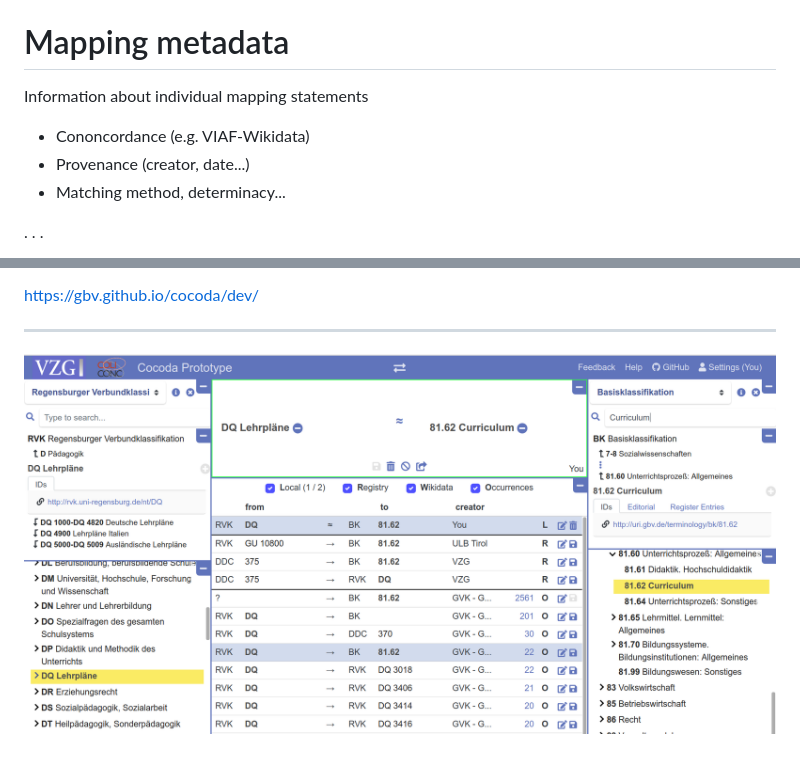
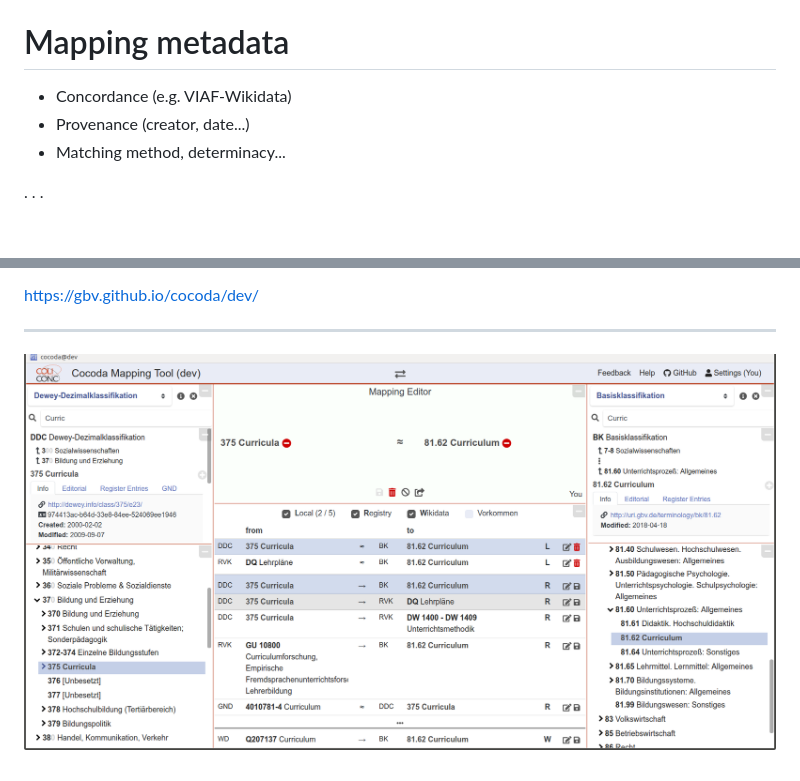
Before and after one commit to gbv/coli-conc-tr, a Markdown page: swib2018/cocoda-swib2018.md, 2 parts joined by grey strips. Drawn GitHub-style; pictures changed too: swib2018/cocoda-screenshot-2018-11.png (added); blank space fills up the shorter version.

Commit message:
Update screenshot

```diff
--- a/swib2018/cocoda-swib2018.md
+++ b/swib2018/cocoda-swib2018.md
@@ -32,9 +32,9 @@ Mapping relation types in SKOS
 
 # Mapping metadata
 
-Information about individual mapping statements
+<!-- Information about individual mapping statements -->
 
-* Cononcordance (e.g. VIAF-Wikidata)
+* Concordance (e.g. VIAF-Wikidata)
 * Provenance (creator, date...)
 * Matching method, determinacy...
 
@@ -74,4 +74,4 @@ Information about individual mapping statements
 
 ---
 
-![](cocoda-screenshot-2018-10.png)
+![](cocoda-screenshot-2018-11.png)
```
Also changed, not shown: 1 other file.
